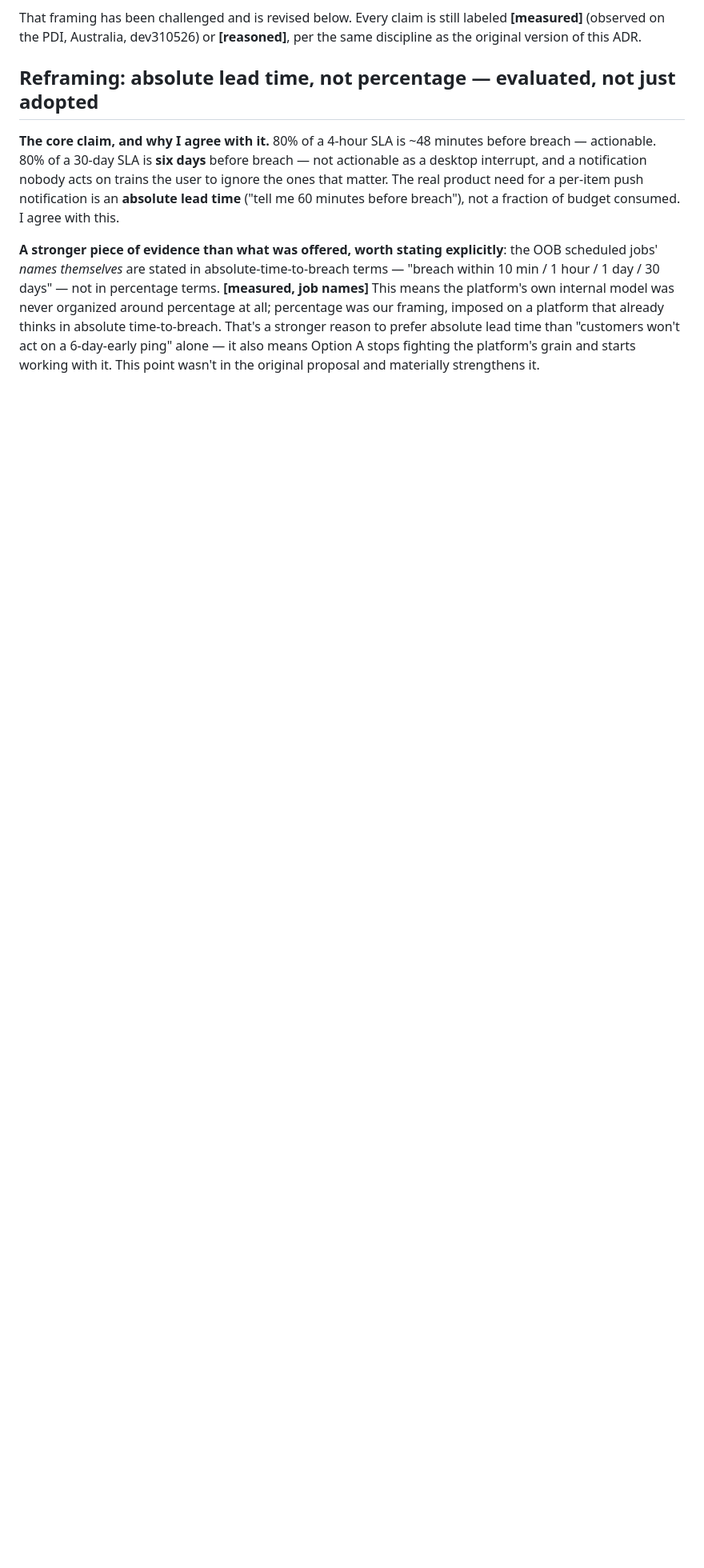
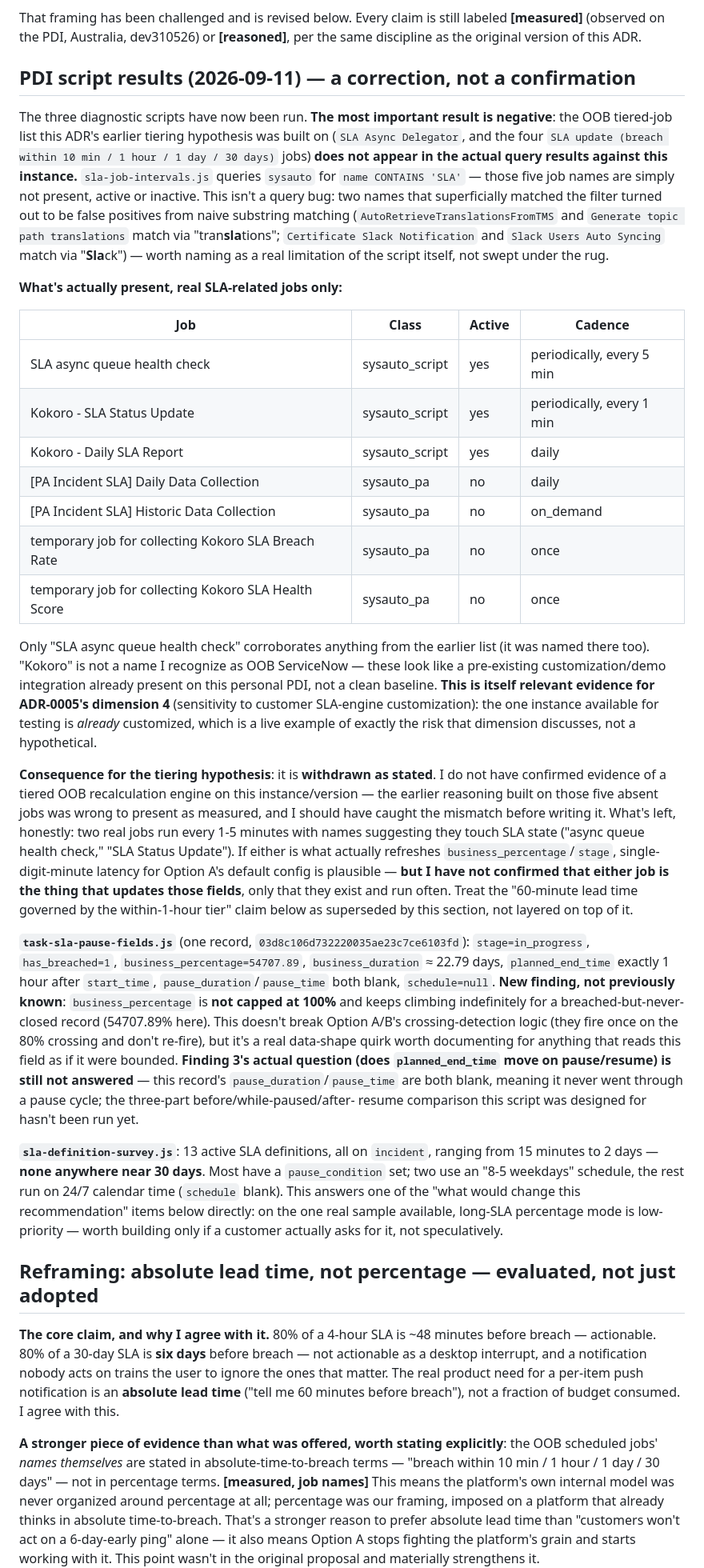
Before and after one commit to hyb123-sky/NowCompanion, a Markdown page: docs/adr/0005-sla-threshold-detection-strategy.md, the part around one of its changes. Shown at 80% size. Rendered like a GitHub page; blank space fills up the shorter version.

```diff
--- a/docs/adr/0005-sla-threshold-detection-strategy.md
+++ b/docs/adr/0005-sla-threshold-detection-strategy.md
@@ -22,6 +26,79 @@ mechanisms:
 That framing has been challenged and is revised below. Every claim is still
 labeled **[measured]** (observed on the PDI, Australia, dev310526) or
 **[reasoned]**, per the same discipline as the original version of this ADR.
+
+## PDI script results (2026-09-11) — a correction, not a confirmation
+
+The three diagnostic scripts have now been run. **The most important result
+is negative**: the OOB tiered-job list this ADR's earlier tiering hypothesis
+was built on (`SLA Async Delegator`, and the four `SLA update (breach within
+10 min / 1 hour / 1 day / 30 days)` jobs) **does not appear in the actual
+query results against this instance.** `sla-job-intervals.js` queries
+`sysauto` for `name CONTAINS 'SLA'` — those five job names are simply not
+present, active or inactive. This isn't a query bug: two names that
+superficially matched the filter turned out to be false positives from
+naive substring matching (`AutoRetrieveTranslationsFromTMS` and `Generate
+topic path translations` match via "tran**sla**tions"; `Certificate Slack
+Notification` and `Slack Users Auto Syncing` match via "**Sla**ck") — worth
+naming as a real limitation of the script itself, not swept under the rug.
+
+**What's actually present, real SLA-related jobs only:**
+
+| Job | Class | Active | Cadence |
+|---|---|---|---|
+| SLA async queue health check | sysauto_script | yes | periodically, every 5 min |
+| Kokoro - SLA Status Update | sysauto_script | yes | periodically, every 1 min |
+| Kokoro - Daily SLA Report | sysauto_script | yes | daily |
+| [PA Incident SLA] Daily Data Collection | sysauto_pa | no | daily |
+| [PA Incident SLA] Historic Data Collection | sysauto_pa | no | on_demand |
+| temporary job for collecting Kokoro SLA Breach Rate | sysauto_pa | no | once |
+| temporary job for collecting Kokoro SLA Health Score | sysauto_pa | no | once |
+
+Only "SLA async queue health check" corroborates anything from the earlier
+list (it was named there too). "Kokoro" is not a name I recognize as OOB
+ServiceNow — these look like a pre-existing customization/demo integration
+already present on this personal PDI, not a clean baseline. **This is
+itself relevant evidence for ADR-0005's dimension 4** (sensitivity to
+customer SLA-engine customization): the one instance available for testing
+is *already* customized, which is a live example of exactly the risk that
+dimension discusses, not a hypothetical.
+
+**Consequence for the tiering hypothesis**: it is **withdrawn as stated**.
+I do not have confirmed evidence of a tiered OOB recalculation engine on
+this instance/version — the earlier reasoning built on those five absent
+jobs was wrong to present as measured, and I should have caught the
+mismatch before writing it. What's left, honestly: two real jobs run every
+1-5 minutes with names suggesting they touch SLA state ("async queue health
+check," "SLA Status Update"). If either is what actually refreshes
+`business_percentage`/`stage`, single-digit-minute latency for Option A's
+default config is plausible — **but I have not confirmed that either job
+is the thing that updates those fields**, only that they exist and run
+often. Treat the "60-minute lead time governed by the within-1-hour tier"
+claim below as superseded by this section, not layered on top of it.
+
+**`task-sla-pause-fields.js`** (one record, `03d8c106d732220035ae23c7ce6103fd`):
+`stage=in_progress`, `has_breached=1`, `business_percentage=54707.89`,
+`business_duration` ≈ 22.79 days, `planned_end_time` exactly 1 hour after
+`start_time`, `pause_duration`/`pause_time` both blank, `schedule=null`.
+**New finding, not previously known**: `business_percentage` is **not
+capped at 100%** and keeps climbing indefinitely for a breached-but-never-
+closed record (54707.89% here). This doesn't break Option A/B's
+crossing-detection logic (they fire once on the 80% crossing and don't
+re-fire), but it's a real data-shape quirk worth documenting for anything
+that reads this field as if it were bounded. **Finding 3's actual question
+(does `planned_end_time` move on pause/resume) is still not answered** —
+this record's `pause_duration`/`pause_time` are both blank, meaning it
+never went through a pause cycle; the three-part before/while-paused/after-
+resume comparison this script was designed for hasn't been run yet.
+
+**`sla-definition-survey.js`**: 13 active SLA definitions, all on
+`incident`, ranging from 15 minutes to 2 days — **none anywhere near 30
+days**. Most have a `pause_condition` set; two use an "8-5 weekdays"
+schedule, the rest run on 24/7 calendar time (`schedule` blank). This
+answers one of the "what would change this recommendation" items below
+directly: on the one real sample available, long-SLA percentage mode is
+low-priority — worth building only if a customer actually asks for it, not
+speculatively.
 
 ## Reframing: absolute lead time, not percentage — evaluated, not just adopted
 
```
Also changed, not shown: other parts of docs/adr/0005-sla-threshold-detection-strategy.md (+47 -45 lines), docs/servicenow-compatibility.md (+37 -31 lines).
